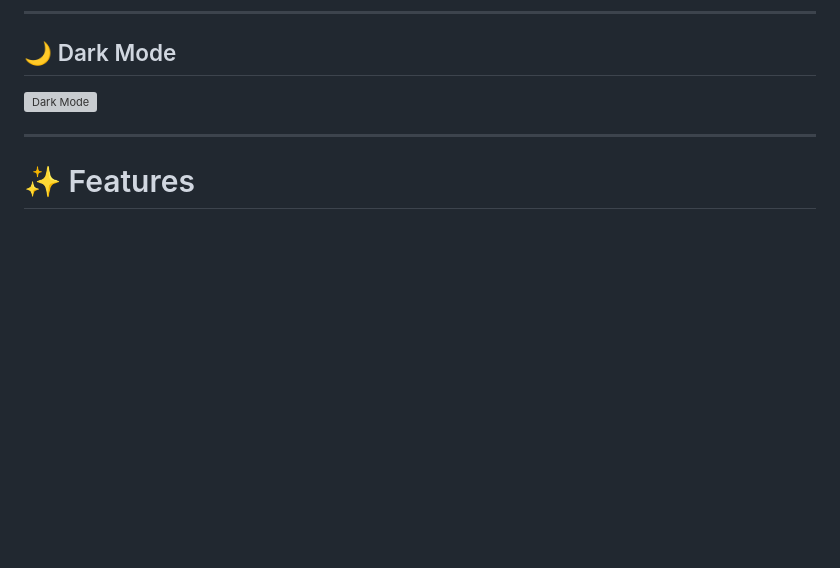
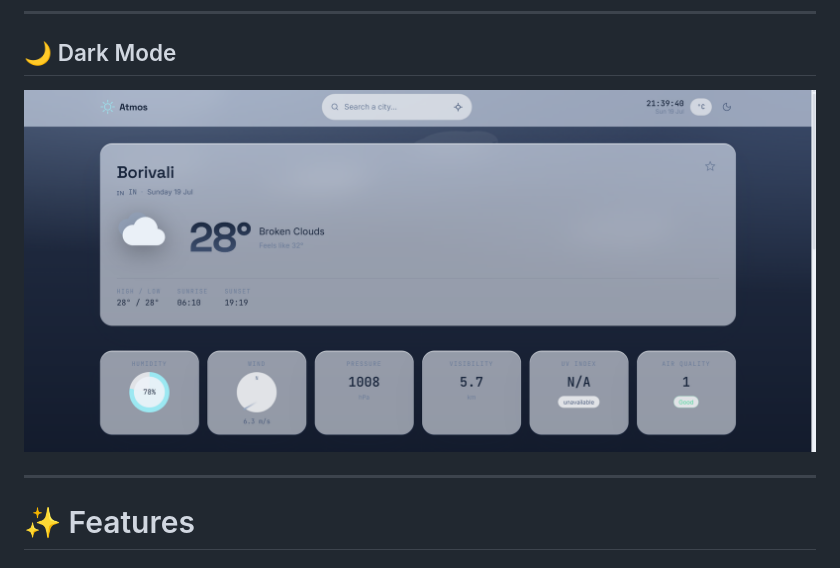
Before and after one commit to prananshetty0-arch/atmos-weather-dashboard, a Markdown page: README.md, the part around the change. GitHub-like rendering; blank space fills up the shorter version; grey boxes are pictures that could not be loaded.

Commit message:
Add actual screenshot images

```diff
--- a/README.md
+++ b/README.md
@@ -40,7 +40,7 @@ https://github.com/prananshetty0-arch/atmos-weather-dashboard
 
 ## 🌙 Dark Mode
 
-![Dark Mode](frontend/assets/screenshots/dark-mode.png)
+![Light Mode](frontend/assets/screenshots/Light-mode.png)
 
 ---
 
```
